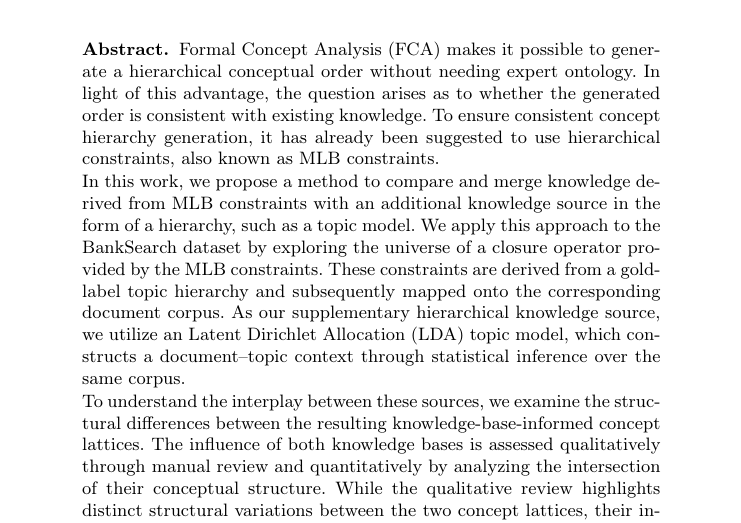
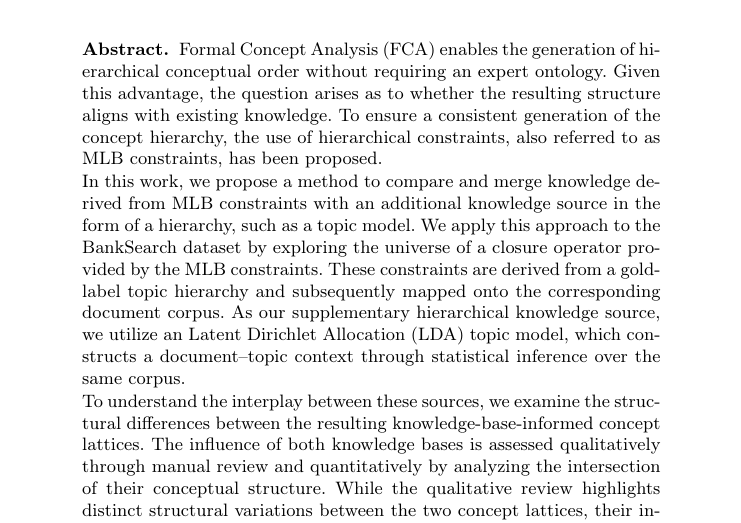
Before and after one commit to KlaraGtknst/fca-constrained-clustering, a LaTeX paper (main.tex, which reads chapters/01_abstract.tex): part of page 1 of 15, cut so that both start at the same text. Compiled offline with pdfLaTeX.

Commit message:
feat: Refine wording in intro of abstract

```diff
--- a/chapters/01_abstract.tex
+++ b/chapters/01_abstract.tex
@@ -1,7 +1,8 @@
 \begin{abstract}
-\ac{fca} makes it possible to generate a hierarchical conceptual order without needing expert ontology. In light of this advantage, the question arises
-as to whether the generated order is consistent with existing knowledge. To ensure consistent concept hierarchy generation, it has already been suggested to use hierarchical
-constraints, also known as MLB constraints.
+\ac{fca} enables the generation of hierarchical conceptual order without requiring an expert ontology.
+Given this advantage, the question arises as to whether the resulting structure aligns with existing knowledge.
+To ensure a consistent generation of the concept hierarchy, the use of hierarchical constraints,
+also referred to as \acs{mlb} constraints, has been proposed.
 
 In this work, we propose a method to compare and merge knowledge derived from \acs{mlb} constraints with an additional
 knowledge source in the form of a hierarchy, such as a topic model.
```
